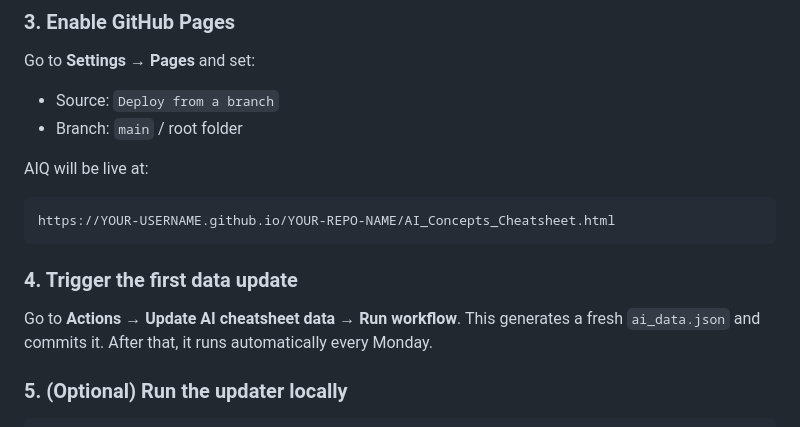
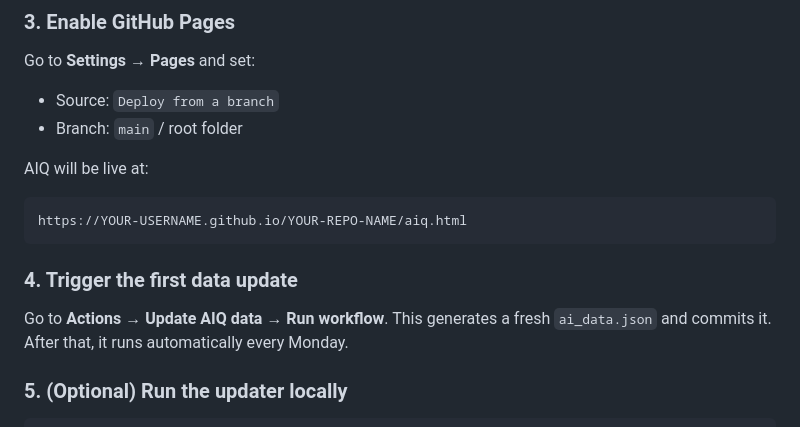
Before and after one commit to Joeyc/aiq, a Markdown page: README.md, the part around one of its changes. Rendered like a GitHub page.

Commit message:
Fix file name casing and update workflow instructions
Updated references to 'AIQ.html' to 'aiq.html' for consistency and corrected workflow instructions.

````diff
--- a/README.md
+++ b/README.md
@@ -46,12 +46,12 @@ Go to **Settings → Pages** and set:
 
 AIQ will be live at:
 ```
-https://YOUR-USERNAME.github.io/YOUR-REPO-NAME/AI_Concepts_Cheatsheet.html
+https://YOUR-USERNAME.github.io/YOUR-REPO-NAME/aiq.html
 ```
 
 ### 4. Trigger the first data update
 
-Go to **Actions → Update AI cheatsheet data → Run workflow**.
+Go to **Actions → Update AIQ data → Run workflow**.
 This generates a fresh `ai_data.json` and commits it.
 After that, it runs automatically every Monday.
 
````
Also changed, not shown: other parts of README.md (+1 -1 lines).
